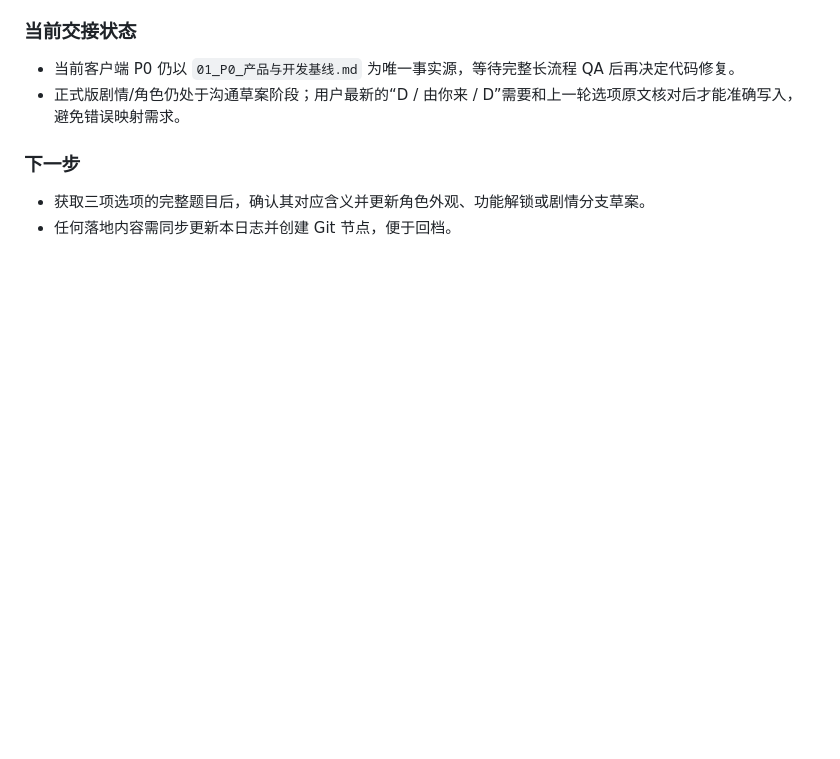
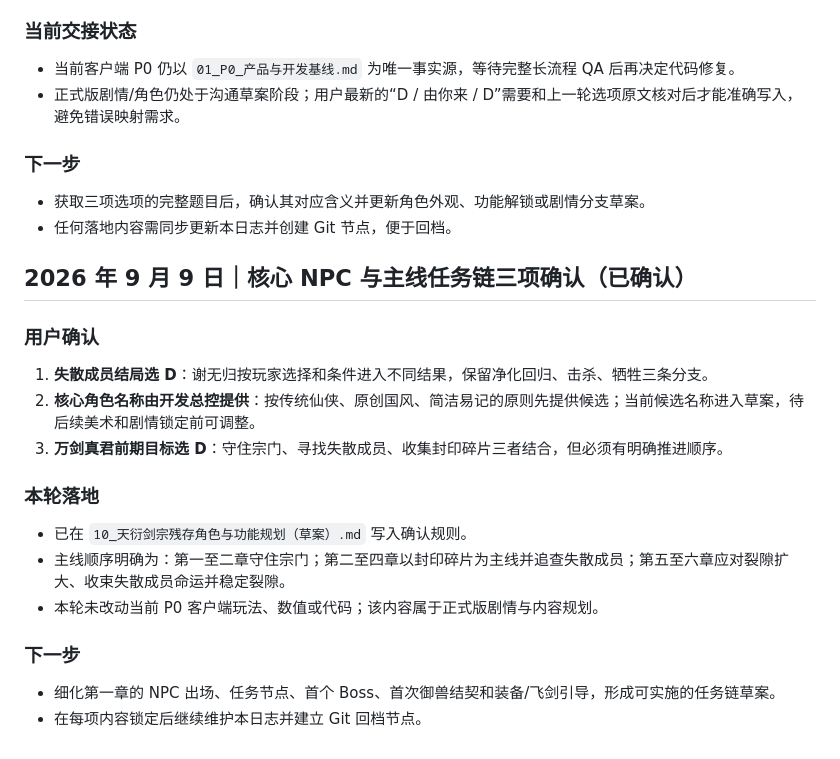
Before and after one commit to wanhon535/web-saas-game, a Markdown page: docs/07_开发进度与交接日志.md, the part around the change. Drawn GitHub-style; blank space fills up the shorter version.

```diff
--- a/docs/07_开发进度与交接日志.md
+++ b/docs/07_开发进度与交接日志.md
@@ -322,3 +322,19 @@
 ### 下一步
 - 获取三项选项的完整题目后，确认其对应含义并更新角色外观、功能解锁或剧情分支草案。
 - 任何落地内容需同步更新本日志并创建 Git 节点，便于回档。
+
+## 2026 年 9 月 9 日｜核心 NPC 与主线任务链三项确认（已确认）
+
+### 用户确认
+1. **失散成员结局选 D**：谢无归按玩家选择和条件进入不同结果，保留净化回归、击杀、牺牲三条分支。
+2. **核心角色名称由开发总控提供**：按传统仙侠、原创国风、简洁易记的原则先提供候选；当前候选名称进入草案，待后续美术和剧情锁定前可调整。
+3. **万剑真君前期目标选 D**：守住宗门、寻找失散成员、收集封印碎片三者结合，但必须有明确推进顺序。
+
+### 本轮落地
+- 已在 `10_天衍剑宗残存角色与功能规划（草案）.md` 写入确认规则。
+- 主线顺序明确为：第一至二章守住宗门；第二至四章以封印碎片为主线并追查失散成员；第五至六章应对裂隙扩大、收束失散成员命运并稳定裂隙。
+- 本轮未改动当前 P0 客户端玩法、数值或代码；该内容属于正式版剧情与内容规划。
+
+### 下一步
+- 细化第一章的 NPC 出场、任务节点、首个 Boss、首次御兽结契和装备/飞剑引导，形成可实施的任务链草案。
+- 在每项内容锁定后继续维护本日志并建立 Git 回档节点。
```
Also changed, not shown: docs/10_天衍剑宗残存角色与功能规划（草案）.md (+14 -3 lines).
